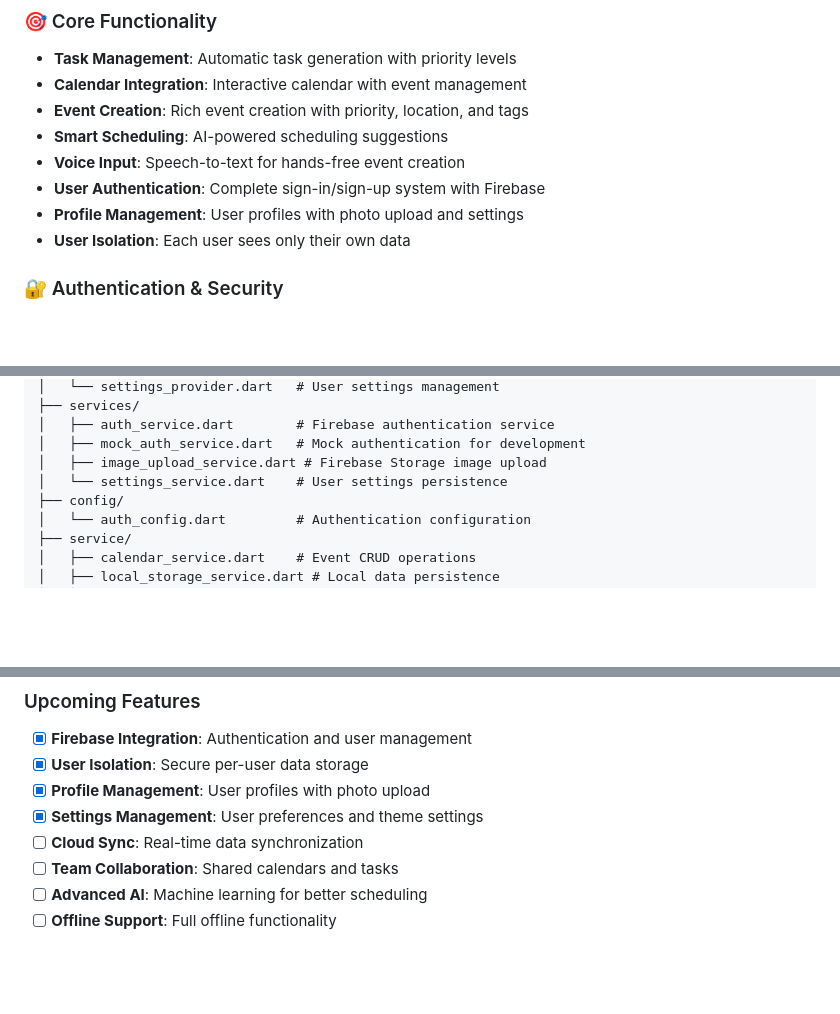
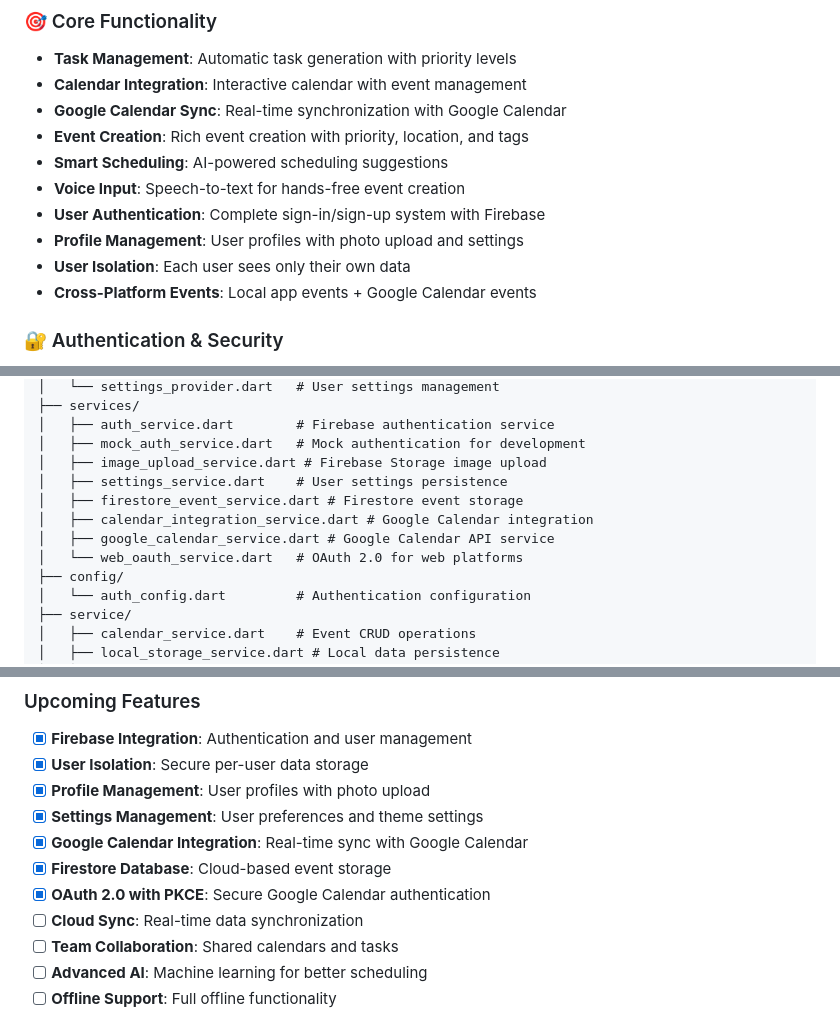
Before and after one commit to chenchen218/smart-scheduler, a Markdown page: README.md, 3 parts joined by grey strips. Rendered like a GitHub page; blank space fills up the shorter version.

```diff
--- a/README.md
+++ b/README.md
@@ -8,12 +8,14 @@ A modern, AI-powered Flutter application for intelligent task and event manageme
 
 - **Task Management**: Automatic task generation with priority levels
 - **Calendar Integration**: Interactive calendar with event management
+- **Google Calendar Sync**: Real-time synchronization with Google Calendar
 - **Event Creation**: Rich event creation with priority, location, and tags
 - **Smart Scheduling**: AI-powered scheduling suggestions
 - **Voice Input**: Speech-to-text for hands-free event creation
 - **User Authentication**: Complete sign-in/sign-up system with Firebase
 - **Profile Management**: User profiles with photo upload and settings
 - **User Isolation**: Each user sees only their own data
+- **Cross-Platform Events**: Local app events + Google Calendar events
 
 ### 🔐 Authentication & Security
 
@@ -62,7 +64,11 @@ lib/
 │   ├── auth_service.dart        # Firebase authentication service
 │   ├── mock_auth_service.dart   # Mock authentication for development
 │   ├── image_upload_service.dart # Firebase Storage image upload
-│   └── settings_service.dart    # User settings persistence
+│   ├── settings_service.dart    # User settings persistence
+│   ├── firestore_event_service.dart # Firestore event storage
+│   ├── calendar_integration_service.dart # Google Calendar integration
+│   ├── google_calendar_service.dart # Google Calendar API service
+│   └── web_oauth_service.dart   # OAuth 2.0 for web platforms
 ├── config/
 │   └── auth_config.dart         # Authentication configuration
 ├── service/
@@ -421,6 +514,9 @@ The app supports multiple authentication methods:
 - [x] **User Isolation**: Secure per-user data storage
 - [x] **Profile Management**: User profiles with photo upload
 - [x] **Settings Management**: User preferences and theme settings
+- [x] **Google Calendar Integration**: Real-time sync with Google Calendar
+- [x] **Firestore Database**: Cloud-based event storage
+- [x] **OAuth 2.0 with PKCE**: Secure Google Calendar authentication
 - [ ] **Cloud Sync**: Real-time data synchronization
 - [ ] **Team Collaboration**: Shared calendars and tasks
 - [ ] **Advanced AI**: Machine learning for better scheduling
```
Also changed, not shown: other parts of README.md (+102 -5 lines).
